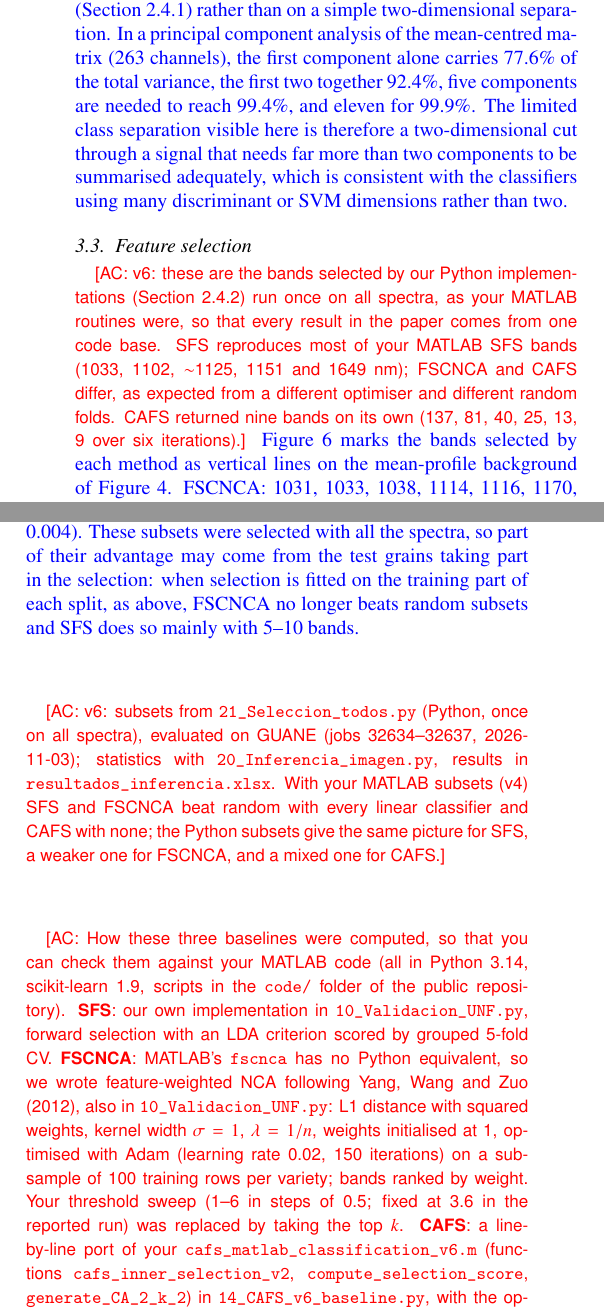
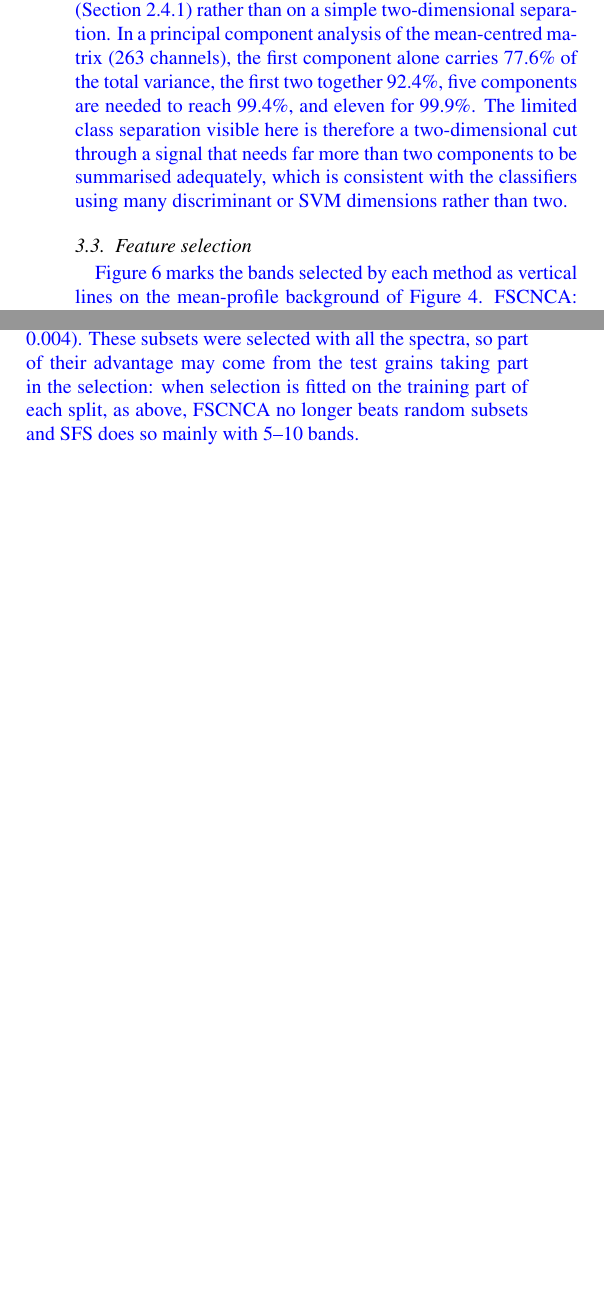
Before and after one commit to In-Silico-RG/Arroz_NIR_Replication, a LaTeX paper (manuscript/Manuscript_v6.tex): two parts of the columns of pages 8 and 10 of 15 before the commit and two parts of the columns of pages 8 and 10 of 14 after it, joined at a grey line, cut so that both start at the same text, the shorter picture padded with empty space. Compiled offline with pdfLaTeX.

Commit message:
Manuscript v6: no notes
Co-Authored-By: Claude Opus 5.5 <noreply@anthropic.com>
Claude-Session: https://claude.ai/code/session_01GejRtwXw8X5q5QaGRiUz8H

```diff
--- a/manuscript/Manuscript_v6.tex
+++ b/manuscript/Manuscript_v6.tex
@@ -431,7 +431,6 @@ Thus, PCA summarizes the combined variations across the NIR spectrum rather than
     \label{fig_04}
 \end{figure*}
 
-\acnote{v6: these are the bands selected by our Python implementations (Section~\ref{sec_feature_selection}) run once on all spectra, as your MATLAB routines were, so that every result in the paper comes from one code base. SFS reproduces most of your MATLAB SFS bands (1033, 1102, $\sim$1125, 1151 and 1649~nm); FSCNCA and CAFS differ, as expected from a different optimiser and different random folds. CAFS returned nine bands on its own (137, 81, 40, 25, 13, 9 over six iterations).}
 \added{Figure~\ref{fig_04} marks the bands selected by each method as vertical lines on the mean-profile background of Figure~\ref{fig_02}. FSCNCA: 1031, 1033, 1038, 1114, 1116, 1170, 1543, 1566 and 1641~nm. SFS: 1033, 1102, 1116, 1126, 1151, 1244, 1385, 1430 and 1649~nm. CAFS: 1050, 1068, 1138, 1141, 1425, 1435, 1626, 1644 and 1649~nm. All three methods place two to four bands on the rising edge and maximum between 1100 and 1150~nm, and one near the upper end of the range (1641--1649~nm). SFS and CAFS each place two bands in the fall into the O--H region (1385--1435~nm), where FSCNCA places none, choosing instead three bands near 1035~nm and two on the plateau at 1543--1566~nm. Only three wavelengths are shared exactly by two methods (1033 and 1116~nm by FSCNCA and SFS, 1649~nm by SFS and CAFS). That three reasonable methods agree so little on which bands matter, while reaching comparable accuracy (77--84\% with the SVM with one image per variety held out, Table~\ref{tab:sub9}), is itself informative about how redundant the bands are; Section~\ref{sec_bands_results} tests this directly against randomly drawn subsets.}
 This \added{last} region is particularly relevant because absorption near 1450 nm is associated with the first overtone of O–H stretching and contributions from water, starch, and hydroxyl groups of amylose \cite{Onmarkhong2022}.
 The differences among the selected subsets reflect the distinct search strategies of the algorithms.
@@ -501,7 +500,6 @@ Instead, their selection indicates spectral regions whose combined CH and OH res
     \hline
     \end{tabular}
 \end{table*}
-\acnote{v6: subsets from \texttt{21\_Seleccion\_todos.py} (Python, once on all spectra), evaluated on GUANE (jobs 32634--32637, 2026-11-03); statistics with \texttt{20\_Inferencia\_imagen.py}, results in \texttt{resultados\_inferencia.xlsx}. With your MATLAB subsets (v4) SFS and FSCNCA beat random with every linear classifier and CAFS with none; the Python subsets give the same picture for SFS, a weaker one for FSCNCA, and a mixed one for CAFS.}
 
 
 
@@ -557,7 +555,6 @@ Instead, their selection indicates spectral regions whose combined CH and OH res
     \label{fig:bands_unf}
 \end{figure*}
 
-\acnote{How these three baselines were computed, so that you can check them against your MATLAB code (all in Python 3.14, scikit-learn 1.9, scripts in the \texttt{code/} folder of the public repository). \textbf{SFS}: our own implementation in \texttt{10\_Validacion\_UNF.py}, forward selection with an LDA criterion scored by grouped 5-fold CV. \textbf{FSCNCA}: MATLAB's \texttt{fscnca} has no Python equivalent, so we wrote feature-weighted NCA following Yang, Wang and Zuo (2012), also in \texttt{10\_Validacion\_UNF.py}: L1 distance with squared weights, kernel width $\sigma=1$, $\lambda=1/n$, weights initialised at 1, optimised with Adam (learning rate 0.02, 150 iterations) on a subsample of 100 training rows per variety; bands ranked by weight. Your threshold sweep (1--6 in steps of 0.5; fixed at 3.6 in the reported run) was replaced by taking the top $k$. \textbf{CAFS}: a line-by-line port of your \texttt{cafs\_matlab\_classification\_v6.m} (functions \texttt{cafs\_inner\_selection\_v2}, \texttt{compute\_selection\_score}, \texttt{generate\_CA\_2\_k\_2}) in \texttt{14\_CAFS\_v6\_baseline.py}, with the options of \texttt{b\_AnalizarPerfilesArroz\_2.m}: SNV, Gaussian naive Bayes, Patience = 3, MinImprovement = $10^{-4}$, MinFeatures = 10, MaxIterations = 50, TargetFeatures = 20, CompactnessPenalty = 0.10, ExcessPenaltyPower = 2, AdaptivePenaltyAlpha = 2. Our covering-array generator reproduces your \texttt{coveringArray\_last\_generated.csv} exactly. Two differences: the inner 5-fold cross-validation is stratified and grouped over blocks of 10 rows (StratifiedGroupKFold) rather than \texttt{cvpartition}, so that selection does not use grains of the same acquisition block for fitting and scoring, as in the other baselines; and there is no hyperparameter search for a final naive Bayes model, because each subset is evaluated with the SVM and LDA. An earlier baseline built from the PyPI package \texttt{cafspy} 0.0.1 (\texttt{11\_CAFS\_baseline.py}, before we had your code) is superseded and kept only in our records.}
 
 
 
```
Also changed, not shown: manuscript/Manuscript_v6.pdf, manuscript/Manuscript_v6.tex (1 more changed lines).
